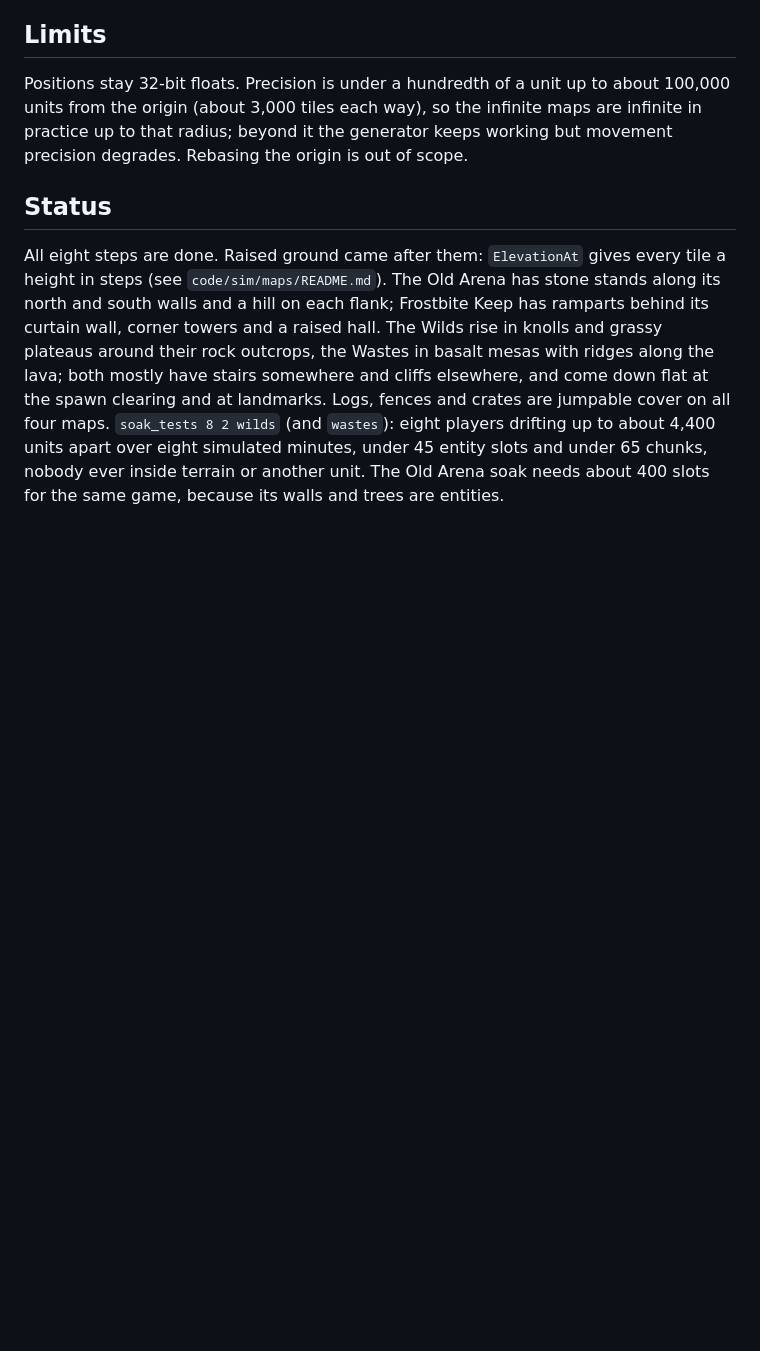
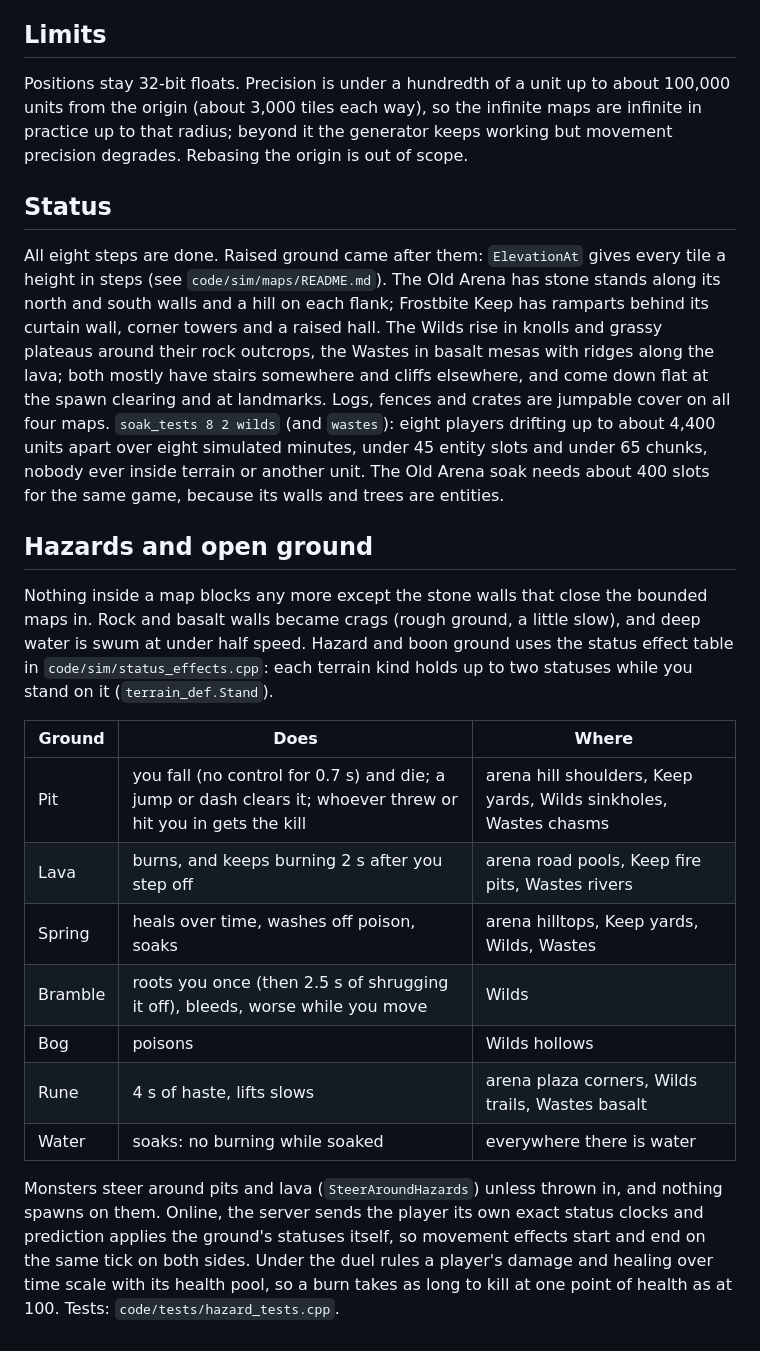
Before and after one commit to zoubirabde9a/Game-Demo, a Markdown page: docs/terrain-plan.md, the part around the change. Drawn GitHub-style; blank space fills up the shorter version.

Commit message:
Terrain plan: the hazards and the open ground
Co-Authored-By: Claude Opus 5.5 <noreply@anthropic.com>

```diff
--- a/docs/terrain-plan.md
+++ b/docs/terrain-plan.md
@@ -39,3 +39,19 @@ Positions stay 32-bit floats. Precision is under a hundredth of a unit up to abo
 ## Status
 
 All eight steps are done. Raised ground came after them: `ElevationAt` gives every tile a height in steps (see `code/sim/maps/README.md`). The Old Arena has stone stands along its north and south walls and a hill on each flank; Frostbite Keep has ramparts behind its curtain wall, corner towers and a raised hall. The Wilds rise in knolls and grassy plateaus around their rock outcrops, the Wastes in basalt mesas with ridges along the lava; both mostly have stairs somewhere and cliffs elsewhere, and come down flat at the spawn clearing and at landmarks. Logs, fences and crates are jumpable cover on all four maps. `soak_tests 8 2 wilds` (and `wastes`): eight players drifting up to about 4,400 units apart over eight simulated minutes, under 45 entity slots and under 65 chunks, nobody ever inside terrain or another unit. The Old Arena soak needs about 400 slots for the same game, because its walls and trees are entities.
+
+## Hazards and open ground
+
+Nothing inside a map blocks any more except the stone walls that close the bounded maps in. Rock and basalt walls became crags (rough ground, a little slow), and deep water is swum at under half speed. Hazard and boon ground uses the status effect table in `code/sim/status_effects.cpp`: each terrain kind holds up to two statuses while you stand on it (`terrain_def.Stand`).
+
+| Ground | Does | Where |
+| --- | --- | --- |
+| Pit | you fall (no control for 0.7 s) and die; a jump or dash clears it; whoever threw or hit you in gets the kill | arena hill shoulders, Keep yards, Wilds sinkholes, Wastes chasms |
+| Lava | burns, and keeps burning 2 s after you step off | arena road pools, Keep fire pits, Wastes rivers |
+| Spring | heals over time, washes off poison, soaks | arena hilltops, Keep yards, Wilds, Wastes |
+| Bramble | roots you once (then 2.5 s of shrugging it off), bleeds, worse while you move | Wilds |
+| Bog | poisons | Wilds hollows |
+| Rune | 4 s of haste, lifts slows | arena plaza corners, Wilds trails, Wastes basalt |
+| Water | soaks: no burning while soaked | everywhere there is water |
+
+Monsters steer around pits and lava (`SteerAroundHazards`) unless thrown in, and nothing spawns on them. Online, the server sends the player its own exact status clocks and prediction applies the ground's statuses itself, so movement effects start and end on the same tick on both sides. Under the duel rules a player's damage and healing over time scale with its health pool, so a burn takes as long to kill at one point of health as at 100. Tests: `code/tests/hazard_tests.cpp`.
```
